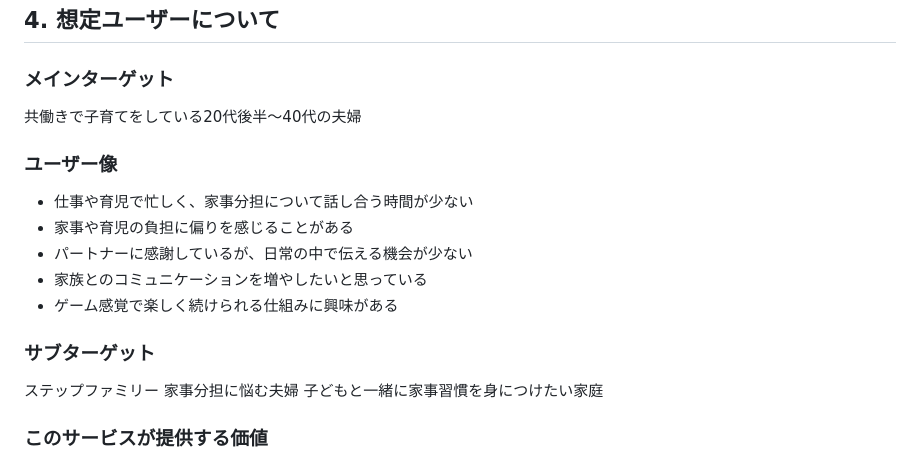
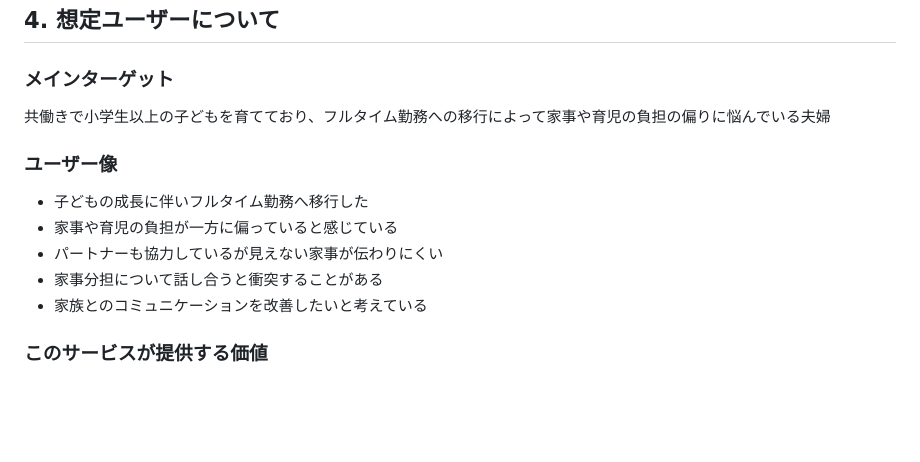
Before and after one commit to saboten77/family_app, a Markdown page: README.md, the part around the change. Drawn GitHub-style; blank space fills up the shorter version.

Commit message:
メインターゲット、ユーザー像の変更、サブターゲットの削除

```diff
--- a/README.md
+++ b/README.md
@@ -33,21 +33,16 @@ family_appは、家族それぞれの家庭内での貢献を見える化し、
 
 ### メインターゲット
 
-共働きで子育てをしている20代後半〜40代の夫婦
+共働きで小学生以上の子どもを育てており、フルタイム勤務への移行によって家事や育児の負担の偏りに悩んでいる夫婦
 
 ### ユーザー像
 
-- 仕事や育児で忙しく、家事分担について話し合う時間が少ない
-- 家事や育児の負担に偏りを感じることがある
-- パートナーに感謝しているが、日常の中で伝える機会が少ない
-- 家族とのコミュニケーションを増やしたいと思っている
-- ゲーム感覚で楽しく続けられる仕組みに興味がある
+- 子どもの成長に伴いフルタイム勤務へ移行した
+- 家事や育児の負担が一方に偏っていると感じている
+- パートナーも協力しているが見えない家事が伝わりにくい
+- 家事分担について話し合うと衝突することがある
+- 家族とのコミュニケーションを改善したいと考えている
 
-### サブターゲット
-
-ステップファミリー
-家事分担に悩む夫婦
-子どもと一緒に家事習慣を身につけたい家庭
 
 ### このサービスが提供する価値
 
```
